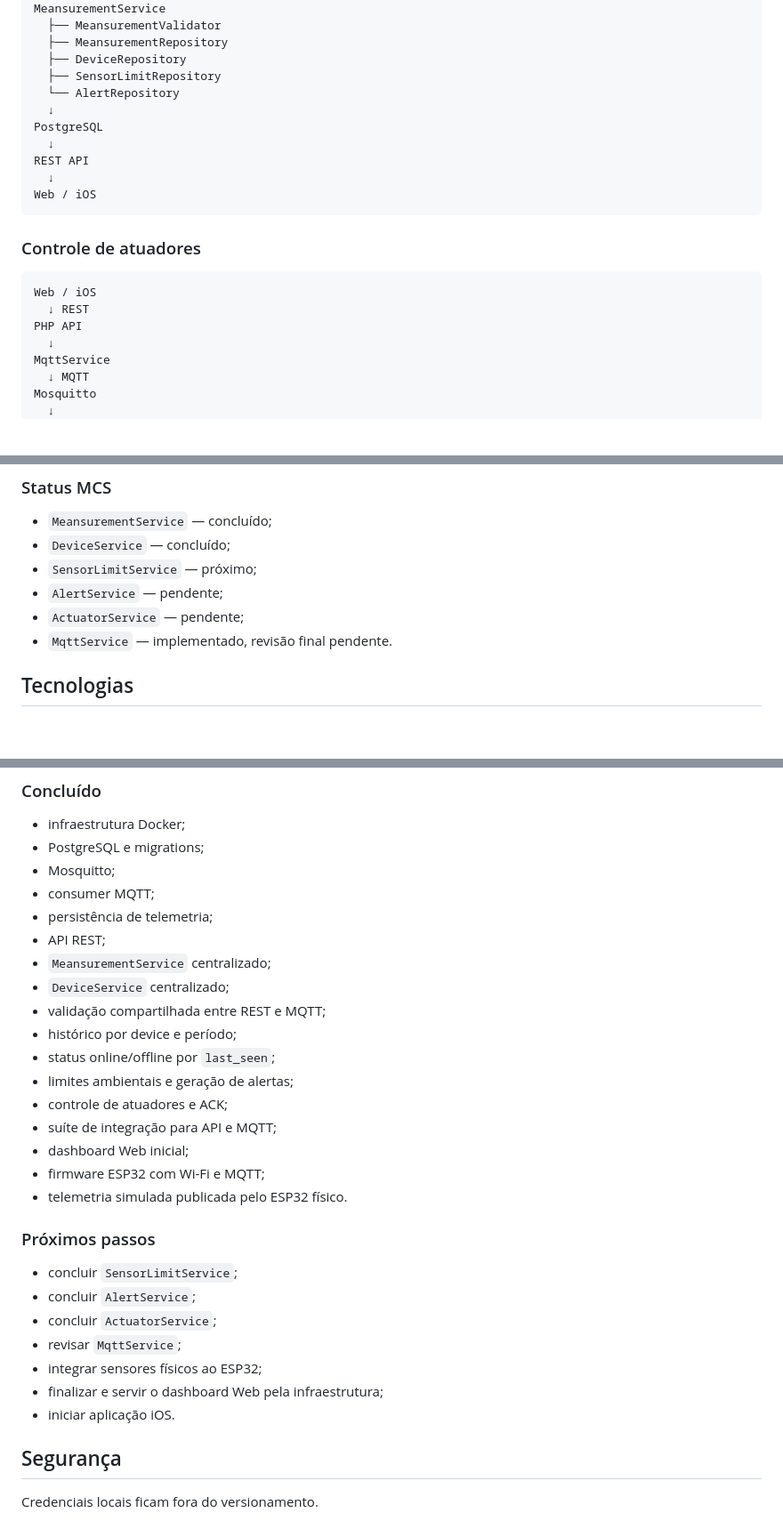
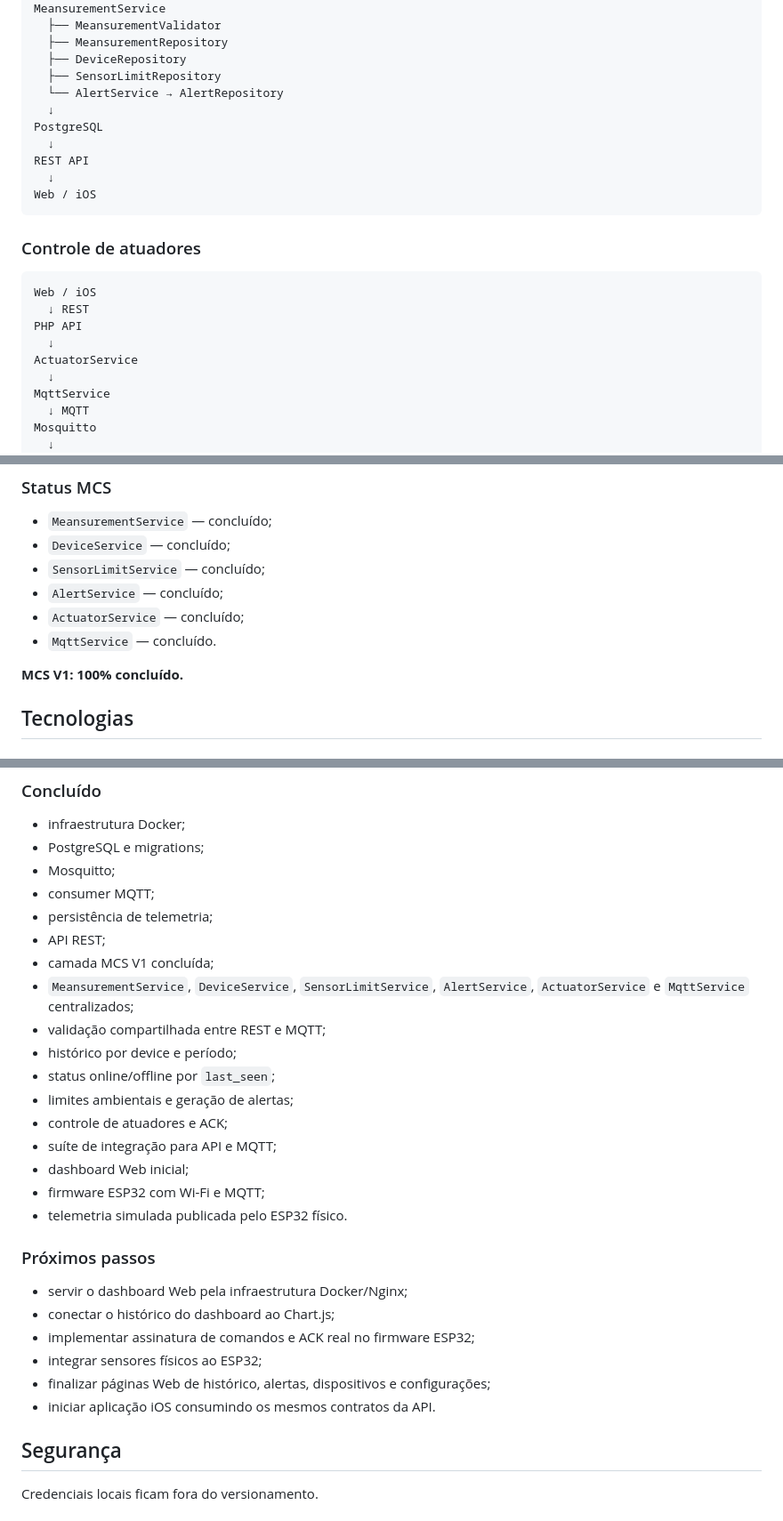
Before and after one commit to rafael-mindahead/EcoSense, a Markdown page: README.md, 3 parts joined by grey strips. Shown at 89% size. GitHub-like rendering; blank space fills up the shorter version.

Commit message:
docs: finalize MCS status and next steps

```diff
--- a/README.md
+++ b/README.md
@@ -39,7 +39,7 @@ MeansurementService
   ├── MeansurementRepository
   ├── DeviceRepository
   ├── SensorLimitRepository
-  └── AlertRepository
+  └── AlertService → AlertRepository
   ↓
 PostgreSQL
   ↓
@@ -54,6 +54,8 @@ Web / iOS
 Web / iOS
   ↓ REST
 PHP API
+  ↓
+ActuatorService
   ↓
 MqttService
   ↓ MQTT
@@ -99,10 +101,12 @@ Worker     → adaptação MQTT
 
 - `MeansurementService` — concluído;
 - `DeviceService` — concluído;
-- `SensorLimitService` — próximo;
-- `AlertService` — pendente;
-- `ActuatorService` — pendente;
-- `MqttService` — implementado, revisão final pendente.
+- `SensorLimitService` — concluído;
+- `AlertService` — concluído;
+- `ActuatorService` — concluído;
+- `MqttService` — concluído.
+
+**MCS V1: 100% concluído.**
 
 ## Tecnologias
 
@@ -325,8 +331,8 @@ docker compose logs -f mqtt_consumer
 - consumer MQTT;
 - persistência de telemetria;
 - API REST;
-- `MeansurementService` centralizado;
-- `DeviceService` centralizado;
+- camada MCS V1 concluída;
+- `MeansurementService`, `DeviceService`, `SensorLimitService`, `AlertService`, `ActuatorService` e `MqttService` centralizados;
 - validação compartilhada entre REST e MQTT;
 - histórico por device e período;
 - status online/offline por `last_seen`;
@@ -339,13 +345,12 @@ docker compose logs -f mqtt_consumer
 
 ### Próximos passos
 
-- concluir `SensorLimitService`;
-- concluir `AlertService`;
-- concluir `ActuatorService`;
-- revisar `MqttService`;
+- servir o dashboard Web pela infraestrutura Docker/Nginx;
+- conectar o histórico do dashboard ao Chart.js;
+- implementar assinatura de comandos e ACK real no firmware ESP32;
 - integrar sensores físicos ao ESP32;
-- finalizar e servir o dashboard Web pela infraestrutura;
-- iniciar aplicação iOS.
+- finalizar páginas Web de histórico, alertas, dispositivos e configurações;
+- iniciar aplicação iOS consumindo os mesmos contratos da API.
 
 ## Segurança
 
```
Also changed, not shown: other parts of README.md (+3 -1 lines).
